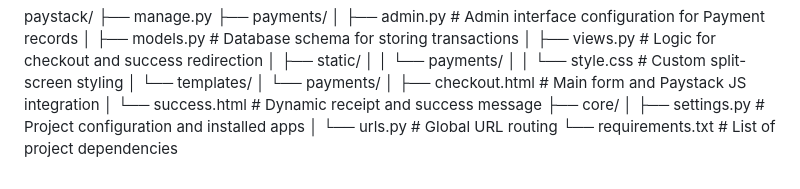
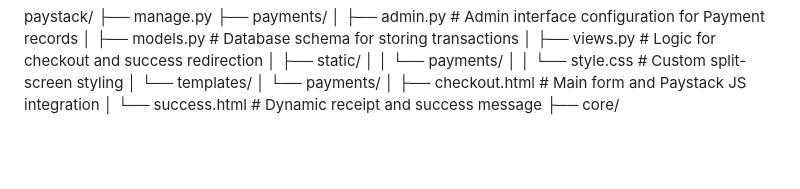
Before and after one commit to puri-kyalo/Pay_stack, a Markdown page: README.md, the part around the change. Drawn GitHub-style; blank space fills up the shorter version.

```diff
--- a/README.md
+++ b/README.md
@@ -150,6 +150,3 @@ paystack/
 │           ├── checkout.html # Main form and Paystack JS integration
 │           └── success.html  # Dynamic receipt and success message
 ├── core/
-│   ├── settings.py       # Project configuration and installed apps
-│   └── urls.py           # Global URL routing
-└── requirements.txt      # List of project dependencies
```
